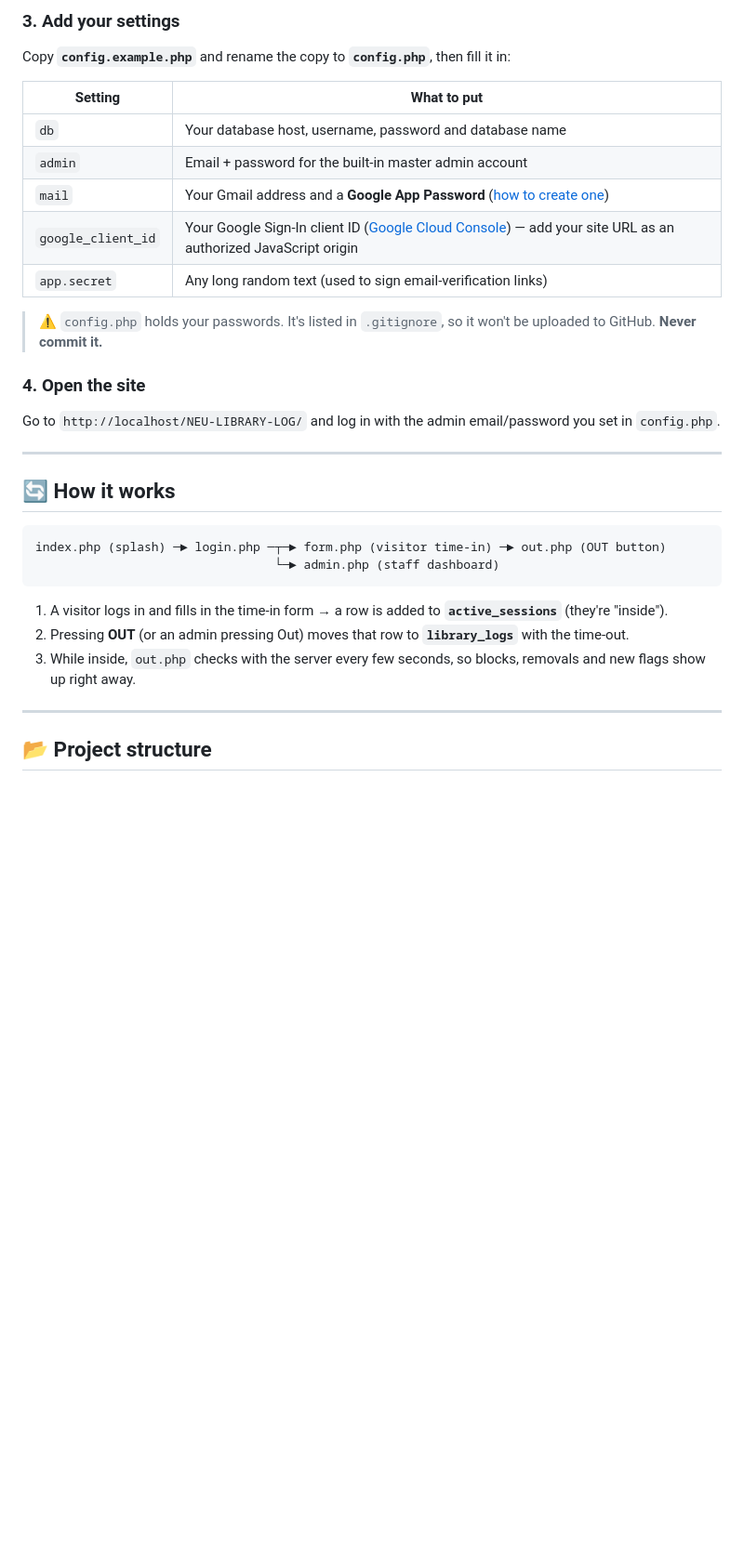
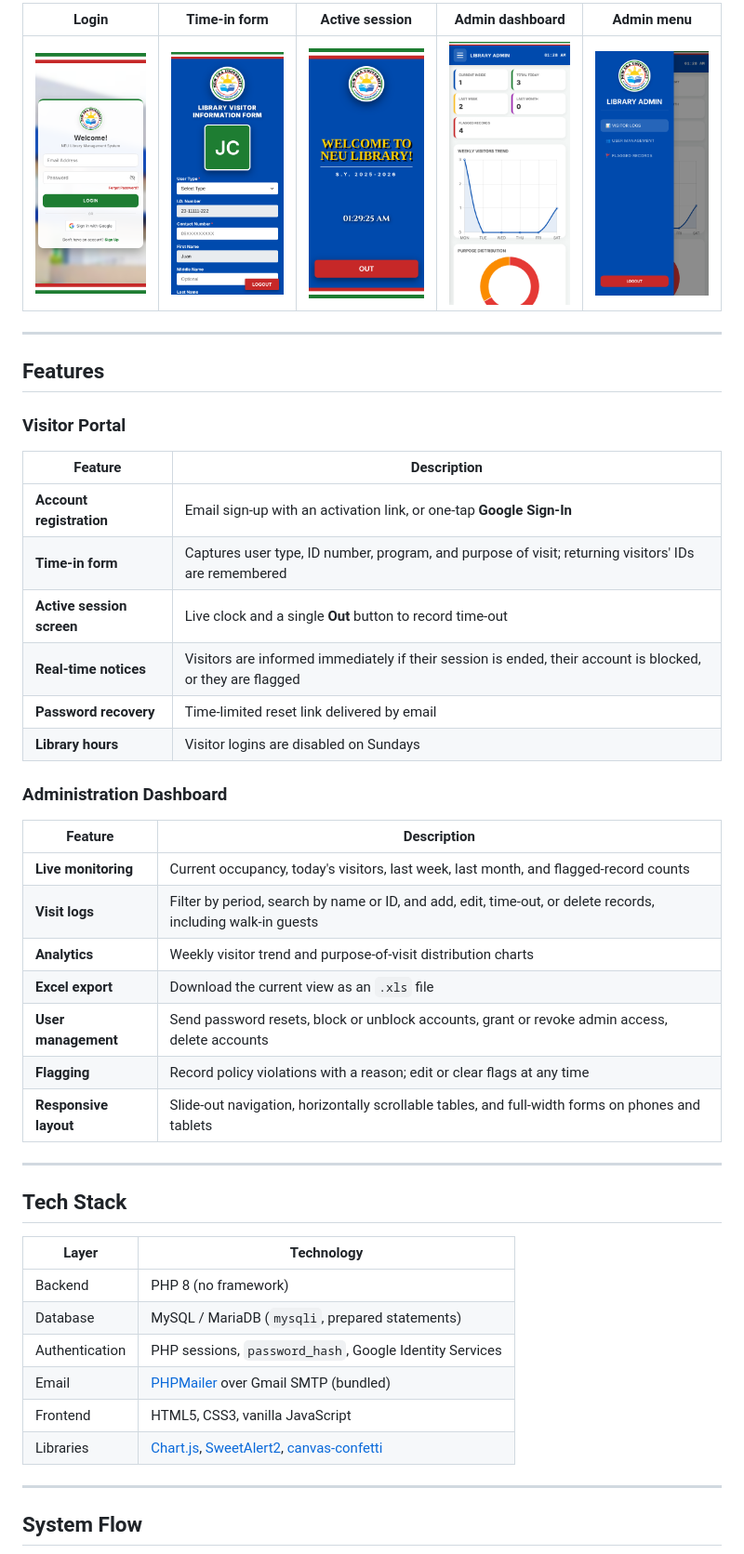
Before and after one commit to NathanielCoronado/NEU-LIBRARY-LOG, a Markdown page: README.md, the part around one of its changes. Shown at 93% size. Rendered like a GitHub page; pictures changed too: docs/screenshots/mobile-admin-menu.png (added), docs/screenshots/mobile-admin.png (added), docs/screenshots/mobile-form.png (added); blank space fills up the shorter version.

Commit message:
Professional README with screenshots
Co-Authored-By: Claude Opus 5.5 <noreply@anthropic.com>
Claude-Session: https://claude.ai/code/session_01YKY97UbL11DLEeNTiqkWMJ

````diff
--- a/README.md
+++ b/README.md
@@ -58,33 +53,47 @@ Open **phpMyAdmin → Import** and import **`database.sql`**. It creates the `ne
 
-### 3. Add your settings
-Copy **`config.example.php`** and rename the copy to **`config.php`**, then fill it in:
-
-| Setting | What to put |
-|---|---|
-| `db` | Your database host, username, password and database name |
-| `admin` | Email + password for the built-in master admin account |
-| `mail` | Your Gmail address and a **Google App Password** ([how to create one](https://support.google.com/accounts/answer/185833)) |
-| `google_client_id` | Your Google Sign-In client ID ([Google Cloud Console](https://console.cloud.google.com/apis/credentials)) — add your site URL as an authorized JavaScript origin |
-| `app.secret` | Any long random text (used to sign email-verification links) |
-
-> ⚠️ `config.php` holds your passwords. It's listed in `.gitignore`, so it won't be uploaded to GitHub. **Never commit it.**
-
-### 4. Open the site
-Go to `http://localhost/NEU-LIBRARY-LOG/` and log in with the admin email/password you set in `config.php`.
+| Login | Time-in form | Active session | Admin dashboard | Admin menu |
+|:---:|:---:|:---:|:---:|:---:|
+| <img src="docs/screenshots/mobile-login.png" width="160"> | <img src="docs/screenshots/mobile-form.png" width="160"> | <img src="docs/screenshots/mobile-out.png" width="160"> | <img src="docs/screenshots/mobile-admin.png" width="160"> | <img src="docs/screenshots/mobile-admin-menu.png" width="160"> |
 
 ---
 
-## 🔄 How it works
+## Features
 
-```
-index.php (splash) ─► login.php ─┬─► form.php (visitor time-in) ─► out.php (OUT button)
-                                 └─► admin.php (staff dashboard)
-```
+### Visitor Portal
+| Feature | Description |
+|---|---|
+| **Account registration** | Email sign-up with an activation link, or one-tap **Google Sign-In** |
+| **Time-in form** | Captures user type, ID number, program, and purpose of visit; returning visitors' IDs are remembered |
+| **Active session screen** | Live clock and a single **Out** button to record time-out |
+| **Real-time notices** | Visitors are informed immediately if their session is ended, their account is blocked, or they are flagged |
+| **Password recovery** | Time-limited reset link delivered by email |
+| **Library hours** | Visitor logins are disabled on Sundays |
 
-1. A visitor logs in and fills in the time-in form → a row is added to **`active_sessions`** (they're "inside").
-2. Pressing **OUT** (or an admin pressing Out) moves that row to **`library_logs`** with the time-out.
-3. While inside, `out.php` checks with the server every few seconds, so blocks, removals and new flags show up right away.
+### Administration Dashboard
+| Feature | Description |
+|---|---|
+| **Live monitoring** | Current occupancy, today's visitors, last week, last month, and flagged-record counts |
+| **Visit logs** | Filter by period, search by name or ID, and add, edit, time-out, or delete records, including walk-in guests |
+| **Analytics** | Weekly visitor trend and purpose-of-visit distribution charts |
+| **Excel export** | Download the current view as an `.xls` file |
+| **User management** | Send password resets, block or unblock accounts, grant or revoke admin access, delete accounts |
+| **Flagging** | Record policy violations with a reason; edit or clear flags at any time |
+| **Responsive layout** | Slide-out navigation, horizontally scrollable tables, and full-width forms on phones and tablets |
 
 ---
 
-## 📂 Project structure
+## Tech Stack
+
+| Layer | Technology |
+|---|---|
+| Backend | PHP 8 (no framework) |
+| Database | MySQL / MariaDB (`mysqli`, prepared statements) |
+| Authentication | PHP sessions, `password_hash`, Google Identity Services |
+| Email | [PHPMailer](https://github.com/PHPMailer/PHPMailer) over Gmail SMTP (bundled) |
+| Frontend | HTML5, CSS3, vanilla JavaScript |
+| Libraries | [Chart.js](https://www.chartjs.org/), [SweetAlert2](https://sweetalert2.github.io/), [canvas-confetti](https://github.com/catdad/canvas-confetti) |
+
+---
+
+## System Flow
+
````
Also changed, not shown: other parts of README.md (+172 -77 lines), docs/screenshots/admin-desktop.png (added).
